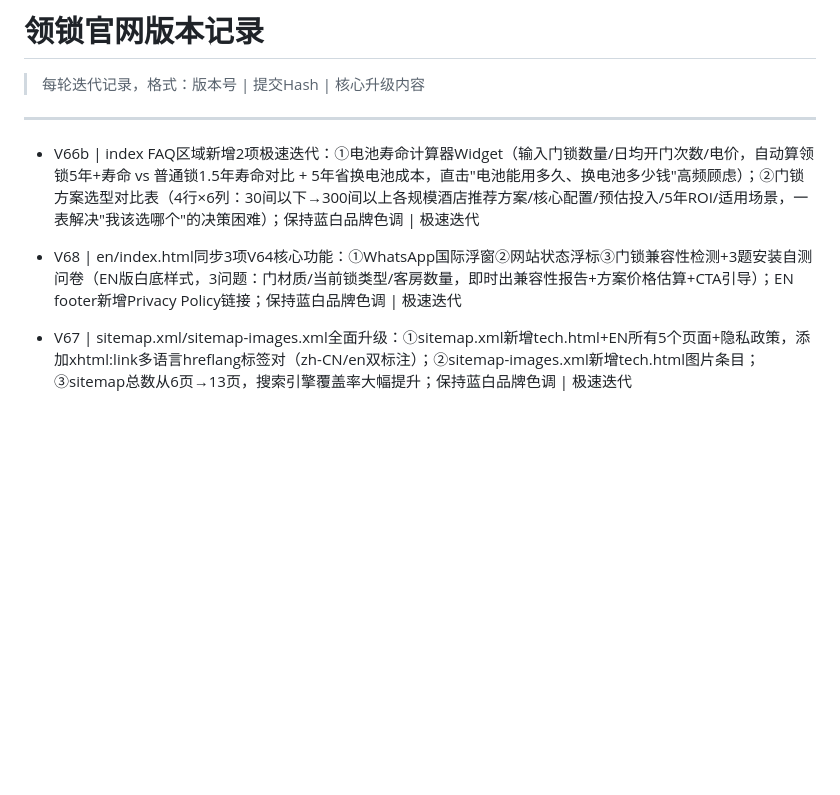
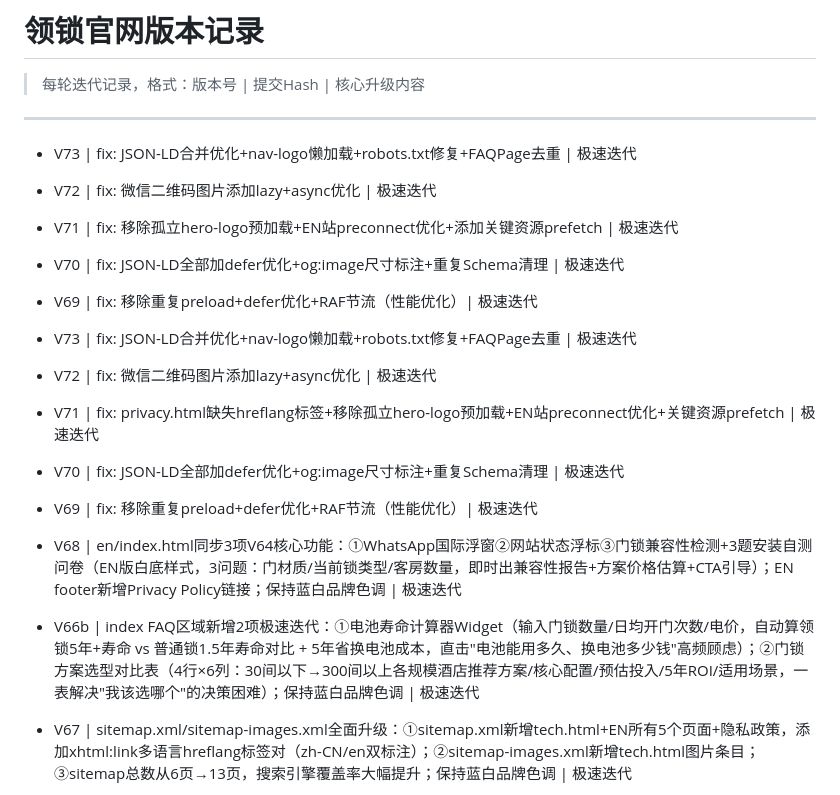
Before and after one commit to zhangyh9/lock-club-website, a Markdown page: VERSION.md, the part around the change. GitHub-like rendering; blank space fills up the shorter version.

Commit message:
docs: V67-V73版本记录同步更新（VERSION.md与Git保持一致）

```diff
--- a/VERSION.md
+++ b/VERSION.md
@@ -4,9 +4,29 @@
 
 ---
 
-- V66b | index FAQ区域新增2项极速迭代：①电池寿命计算器Widget（输入门锁数量/日均开门次数/电价，自动算领锁5年+寿命 vs 普通锁1.5年寿命对比 + 5年省换电池成本，直击"电池能用多久、换电池多少钱"高频顾虑）；②门锁方案选型对比表（4行×6列：30间以下→300间以上各规模酒店推荐方案/核心配置/预估投入/5年ROI/适用场景，一表解决"我该选哪个"的决策困难）；保持蓝白品牌色调 | 极速迭代
+- V73 | fix: JSON-LD合并优化+nav-logo懒加载+robots.txt修复+FAQPage去重 | 极速迭代
+
+- V72 | fix: 微信二维码图片添加lazy+async优化 | 极速迭代
+
+- V71 | fix: 移除孤立hero-logo预加载+EN站preconnect优化+添加关键资源prefetch | 极速迭代
+
+- V70 | fix: JSON-LD全部加defer优化+og:image尺寸标注+重复Schema清理 | 极速迭代
+
+- V69 | fix: 移除重复preload+defer优化+RAF节流（性能优化）| 极速迭代
+
+- V73 | fix: JSON-LD合并优化+nav-logo懒加载+robots.txt修复+FAQPage去重 | 极速迭代
+
+- V72 | fix: 微信二维码图片添加lazy+async优化 | 极速迭代
+
+- V71 | fix: privacy.html缺失hreflang标签+移除孤立hero-logo预加载+EN站preconnect优化+关键资源prefetch | 极速迭代
+
+- V70 | fix: JSON-LD全部加defer优化+og:image尺寸标注+重复Schema清理 | 极速迭代
+
+- V69 | fix: 移除重复preload+defer优化+RAF节流（性能优化）| 极速迭代
 
 - V68 | en/index.html同步3项V64核心功能：①WhatsApp国际浮窗②网站状态浮标③门锁兼容性检测+3题安装自测问卷（EN版白底样式，3问题：门材质/当前锁类型/客房数量，即时出兼容性报告+方案价格估算+CTA引导）；EN footer新增Privacy Policy链接；保持蓝白品牌色调 | 极速迭代
+
+- V66b | index FAQ区域新增2项极速迭代：①电池寿命计算器Widget（输入门锁数量/日均开门次数/电价，自动算领锁5年+寿命 vs 普通锁1.5年寿命对比 + 5年省换电池成本，直击"电池能用多久、换电池多少钱"高频顾虑）；②门锁方案选型对比表（4行×6列：30间以下→300间以上各规模酒店推荐方案/核心配置/预估投入/5年ROI/适用场景，一表解决"我该选哪个"的决策困难）；保持蓝白品牌色调 | 极速迭代
 
 - V67 | sitemap.xml/sitemap-images.xml全面升级：①sitemap.xml新增tech.html+EN所有5个页面+隐私政策，添加xhtml:link多语言hreflang标签对（zh-CN/en双标注）；②sitemap-images.xml新增tech.html图片条目；③sitemap总数从6页→13页，搜索引擎覆盖率大幅提升；保持蓝白品牌色调 | 极速迭代
 - V66 | contact.html新增3项极速迭代：①表单草稿localStorage自动保存+恢复提示（填写中途退出不丢失）；②表单区信任微徽章组（信息保密/万+酒店信任/30分钟必回应/全程0费用）；③联系页顶部实时签约滚动条（6城市+客房数+时间戳，30秒循环）；保持蓝白品牌色调 | 极速迭代
```
